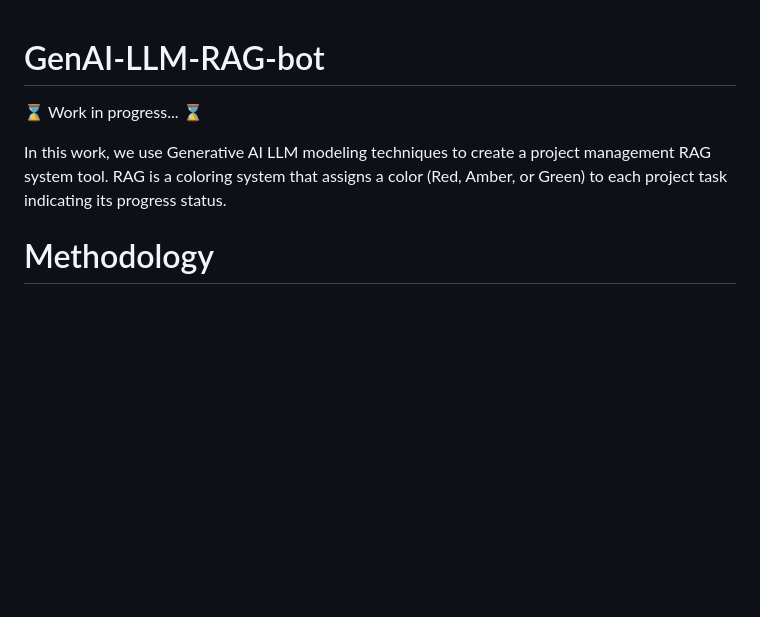
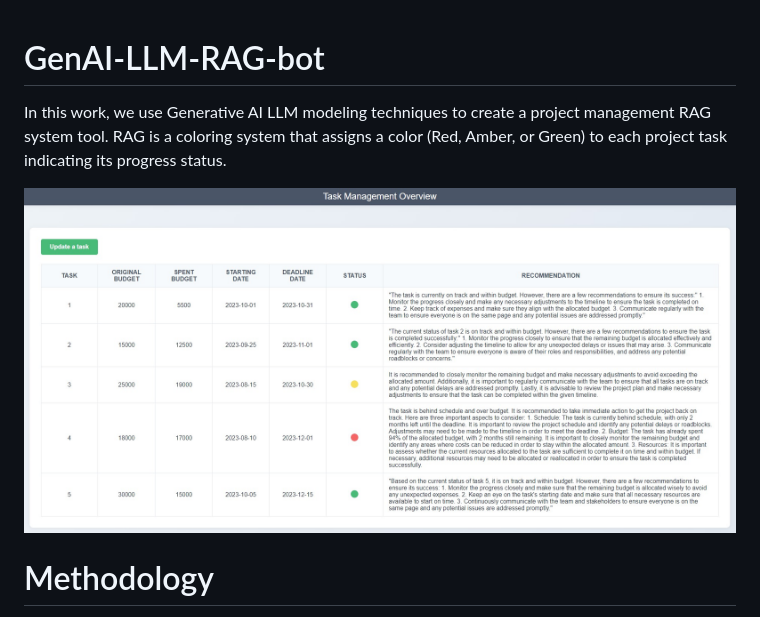
Before and after one commit to Moataz-Ab/GenAI-LLM-RAG-bot, a Markdown page: README.md, the part around the change. Drawn GitHub-style; pictures changed too: app_snapshot.jpg (added); blank space fills up the shorter version.

```diff
--- a/README.md
+++ b/README.md
@@ -1,9 +1,9 @@
 # GenAI-LLM-RAG-bot
-
-⌛ Work in progress... ⌛
 
 In this work, we use Generative AI LLM modeling techniques to create a project management RAG system tool.
 RAG is a coloring system that assigns a color (Red, Amber, or Green) to each project task indicating its progress status.
+
+![](app_snapshot.jpg)
 
 # Methodology
 
```
Also changed, not shown: 3 other files.
